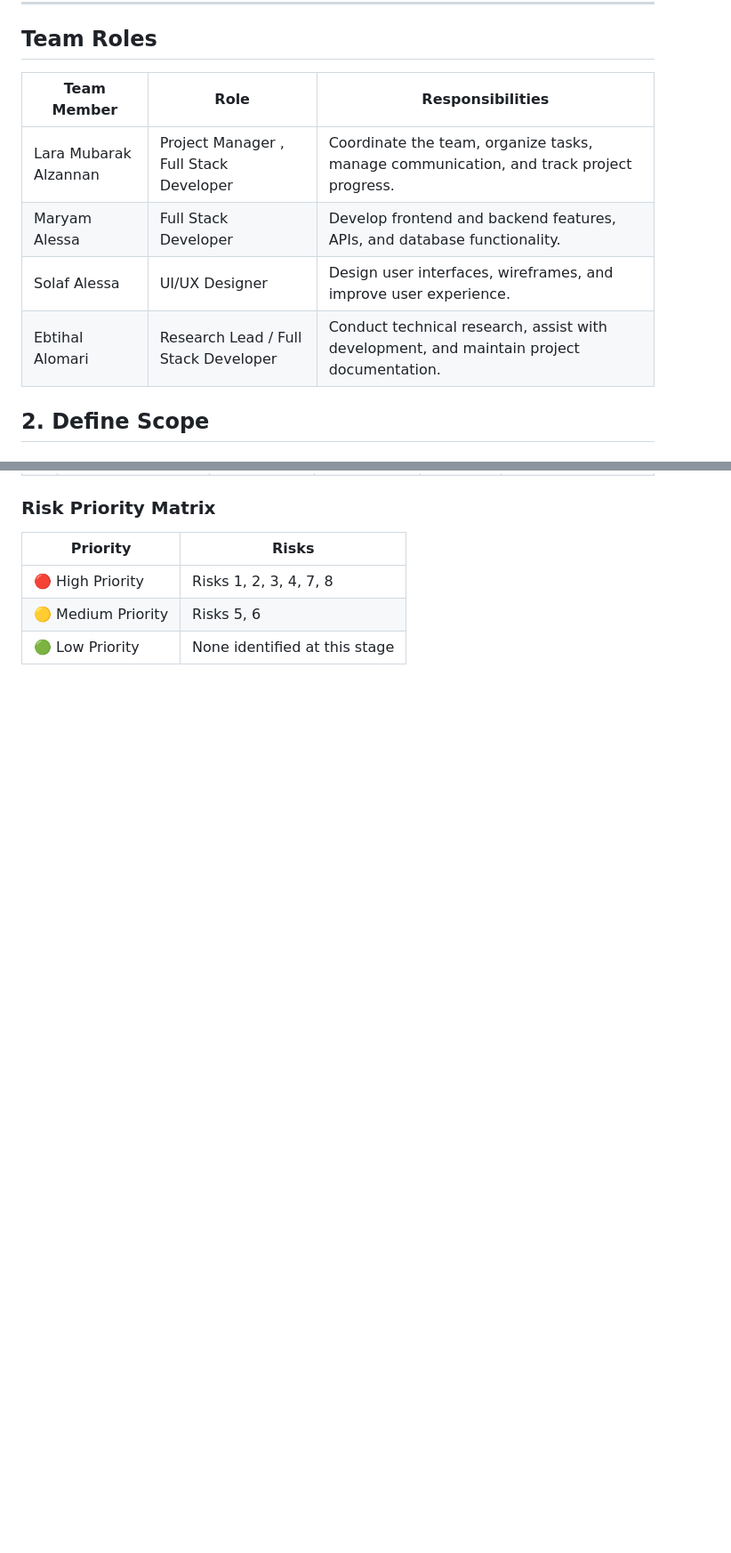
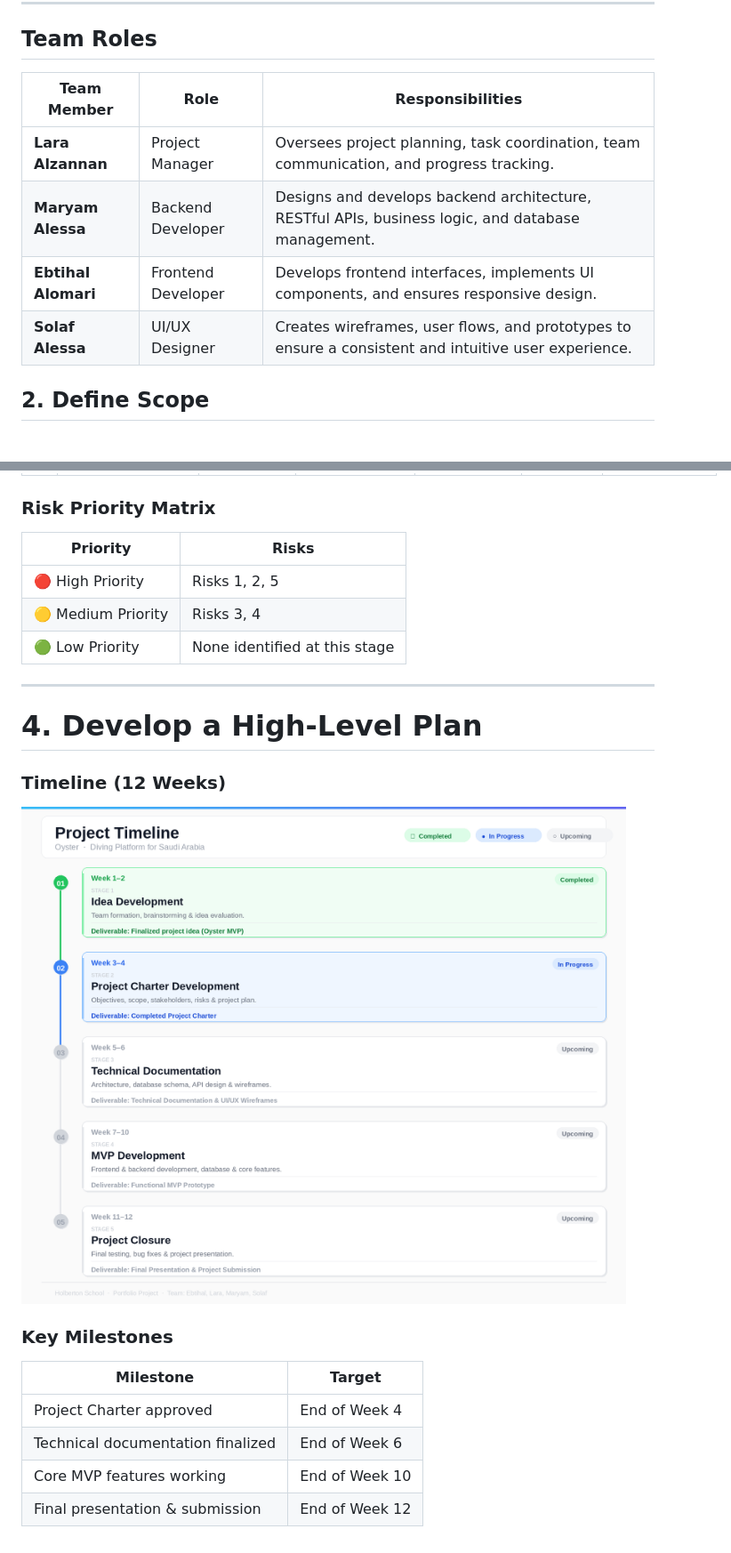
Before and after one commit to laradreamer79/Portfolio-Project, a Markdown page: Stage 2/README.md, 2 parts joined by grey strips. Shown: that part at 89% size. GitHub-like rendering; pictures changed too: Stage 2/assets/timeline.png (added); blank space fills up the shorter version.

Commit message:
Sync Stage 2 README and assets with main branch version

```diff
--- a/Stage 2/README.md
+++ b/Stage 2/README.md
@@ -32,12 +32,12 @@ The project aims to simplify the process of discovering and booking diving exper
 
 ## Team Roles
 
-| Team Member | Role | Responsibilities |
-|---|---|---|
-| Lara Mubarak Alzannan | Project Manager , Full Stack Developer| Coordinate the team, organize tasks, manage communication, and track project progress. |
-| Maryam Alessa | Full Stack Developer | Develop frontend and backend features, APIs, and database functionality. |
-| Solaf Alessa | UI/UX Designer | Design user interfaces, wireframes, and improve user experience. |
-| Ebtihal Alomari | Research Lead / Full Stack Developer | Conduct technical research, assist with development, and maintain project documentation. |
+| Team Member               | Role                               | Responsibilities                                                                                                                                                                                                                          |
+| ------------------------- | ---------------------------------- | ----------------------------------------------------------------------------------------------------------------------------------------------------------------------------------------------------------------------------------------- |
+| **Lara Alzannan**   | Project Manager     | Oversees project planning, task coordination, team communication, and progress tracking. |
+| **Maryam Alessa**   | Backend Developer   | Designs and develops backend architecture, RESTful APIs, business logic, and database management. |
+| **Ebtihal Alomari** | Frontend Developer  | Develops frontend interfaces, implements UI components, and ensures responsive design. |
+| **Solaf Alessa**    | UI/UX Designer      | Creates wireframes, user flows, and prototypes to ensure a consistent and intuitive user experience. |
 
 ## 2. Define Scope
 
@@ -90,6 +91,23 @@ The following table outlines potential risks that may arise during the developme
 
 | Priority | Risks |
 |----------|-------|
-| 🔴 High Priority | Risks 1, 2, 3, 4, 7, 8 |
-| 🟡 Medium Priority | Risks 5, 6 |
+| 🔴 High Priority | Risks 1, 2, 5 |
+| 🟡 Medium Priority | Risks 3, 4 |
 | 🟢 Low Priority | None identified at this stage |
+
+---
+
+# 4. Develop a High-Level Plan
+
+### Timeline (12 Weeks)
+
+![Project Timeline](assets/timeline.png)
+
+### Key Milestones
+
+| Milestone | Target |
+|-----------|--------|
+| Project Charter approved | End of Week 4 |
+| Technical documentation finalized | End of Week 6 |
+| Core MVP features working | End of Week 10 |
+| Final presentation & submission | End of Week 12 |
```
Also changed, not shown: other parts of Stage 2/README.md (+13 -12 lines).
